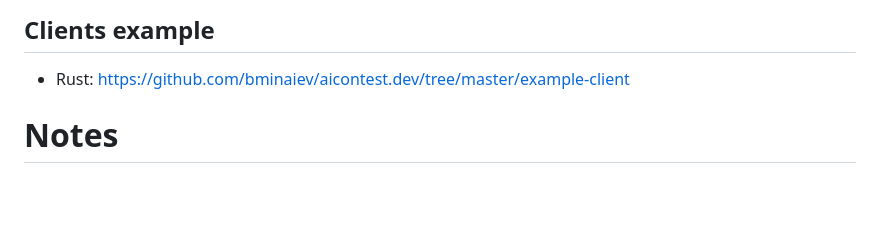
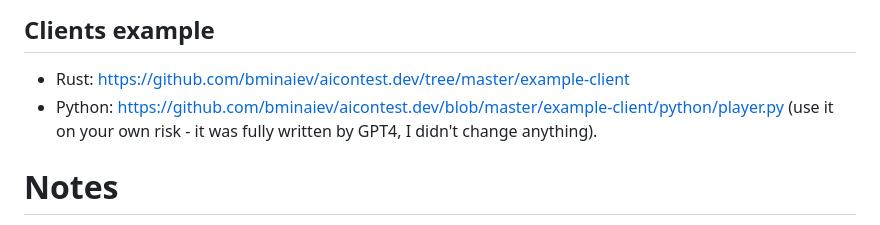
Before and after one commit to bminaiev/aicontest.dev, a Markdown page: README.md, the part around the change. Rendered like a GitHub page; blank space fills up the shorter version.

```diff
--- a/README.md
+++ b/README.md
@@ -103,6 +103,7 @@ END_STATE
 ## Clients example
 
 - Rust: https://github.com/bminaiev/aicontest.dev/tree/master/example-client
+- Python: https://github.com/bminaiev/aicontest.dev/blob/master/example-client/python/player.py (use it on your own risk - it was fully written by GPT4, I didn't change anything).
 
 # Notes
 
```
